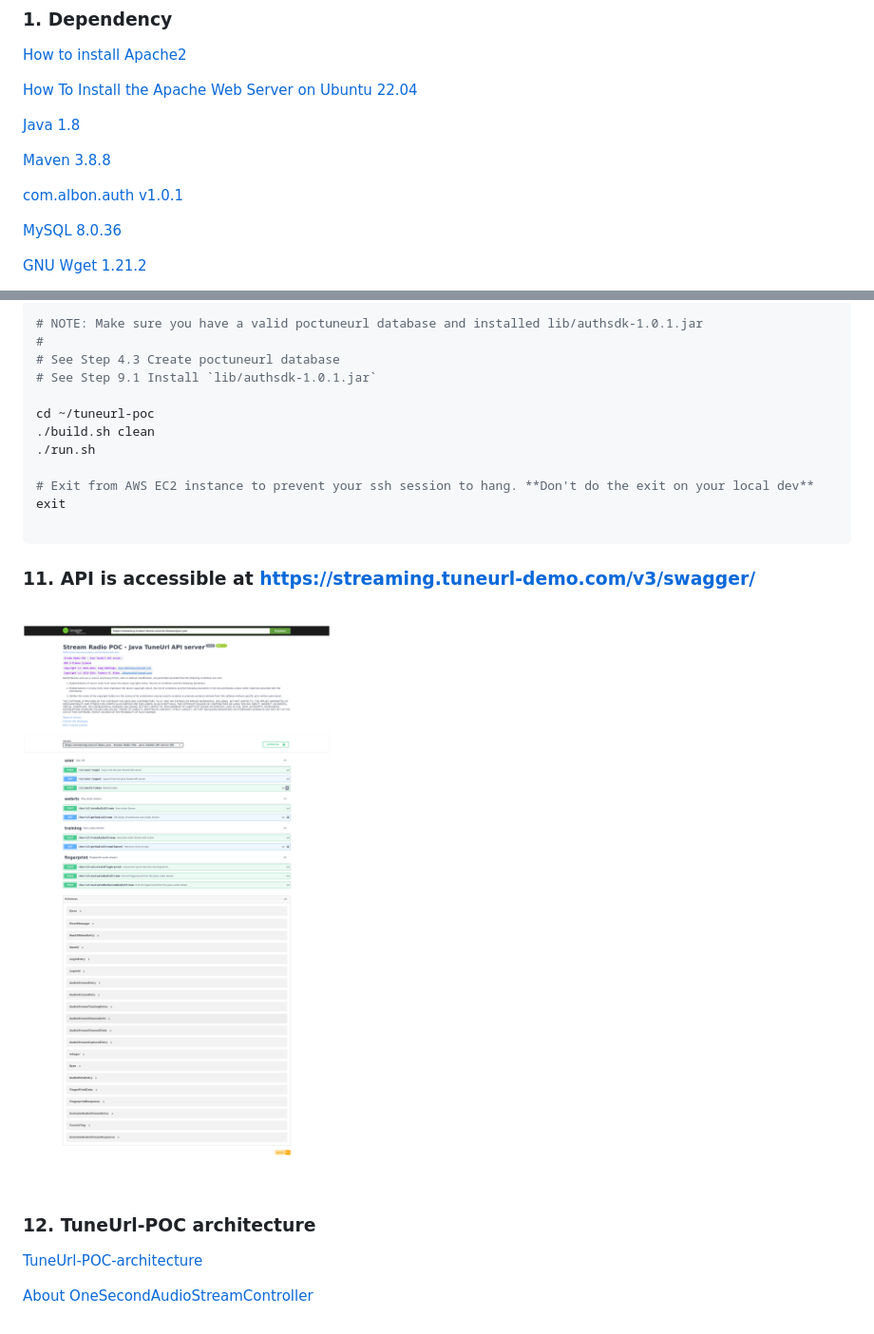
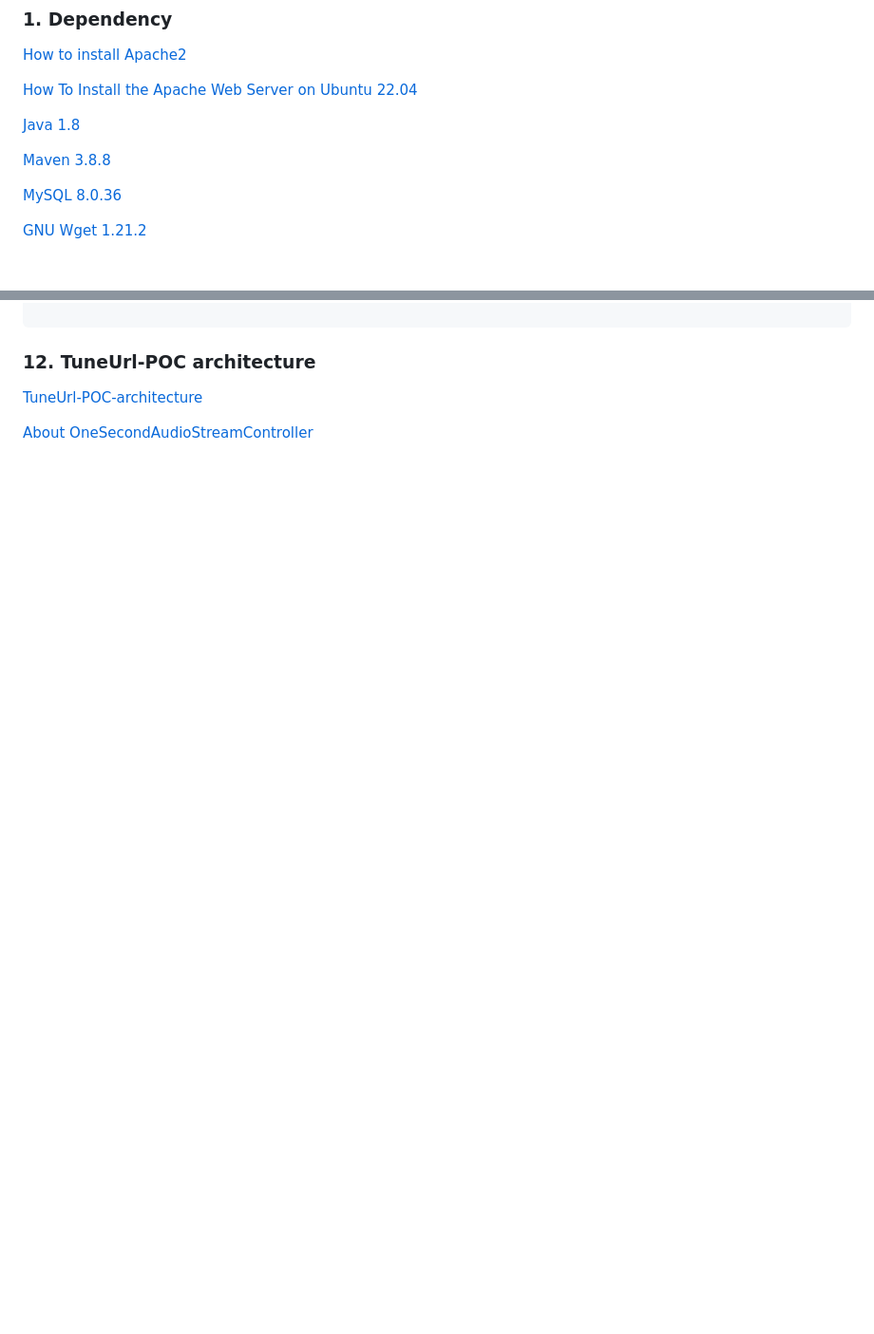
Before and after one commit to jaap-dekkinga/tuneurl-streaming-radio_poc, a Markdown page: README.md, 2 parts joined by grey strips. Shown at 95% size. GitHub-like rendering; blank space fills up the shorter version.

````diff
--- a/README.md
+++ b/README.md
@@ -16,8 +16,6 @@ This is a Maven based project. It is a special version of my upwork gig project
 [Java 1.8](https://www.oracle.com/ph/java/technologies/javase/javase8-archive-downloads.html)
 
 [Maven 3.8.8](https://archive.apache.org/dist/maven/maven-3/3.8.8/binaries/apache-maven-3.8.8-bin.tar.gz)
-
-[com.albon.auth v1.0.1](lib/com.albon.auth.md)
 
 [MySQL 8.0.36](https://dev.mysql.com/downloads/mysql/8.0.html)
 
@@ -295,26 +228,3 @@ const TRIGGERSOUND_AUDIO_URL = 'https://streamradiolocal.tmalbon.com/audio/10240
-```bash
-# NOTE: Make sure you have a valid poctuneurl database and installed lib/authsdk-1.0.1.jar
-#
-# See Step 4.3 Create poctuneurl database
-# See Step 9.1 Install `lib/authsdk-1.0.1.jar`
-
-cd ~/tuneurl-poc
-./build.sh clean
-./run.sh
-
-# Exit from AWS EC2 instance to prevent your ssh session to hang. **Don't do the exit on your local dev**
-exit
-
-```
-
-### 11. API is accessible at https://streaming.tuneurl-demo.com/v3/swagger/
-
-<br>
-
-![docs/TuneUrl-SwaggerUIforJavaTuneUrlAPIserver.png](docs/TuneUrl-SwaggerUIforJavaTuneUrlAPIserver.png)
-
-<br>
-
 
 ### 12. TuneUrl-POC architecture
 
````
Also changed, not shown: other parts of README.md (+0 -65 lines).
